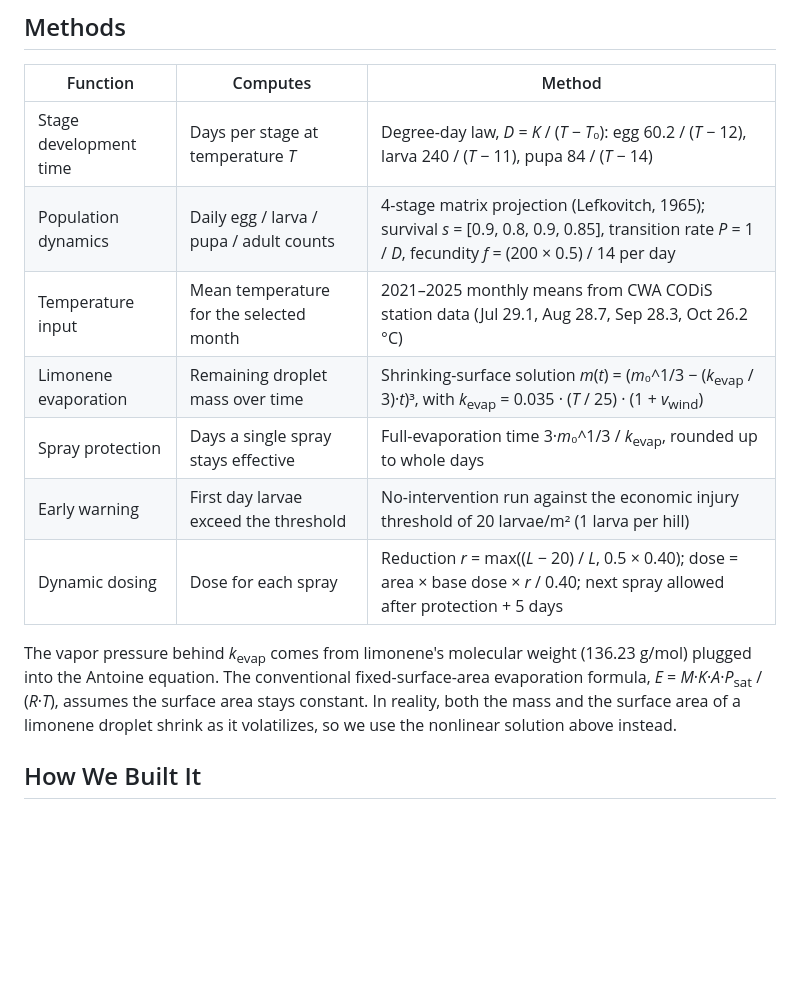
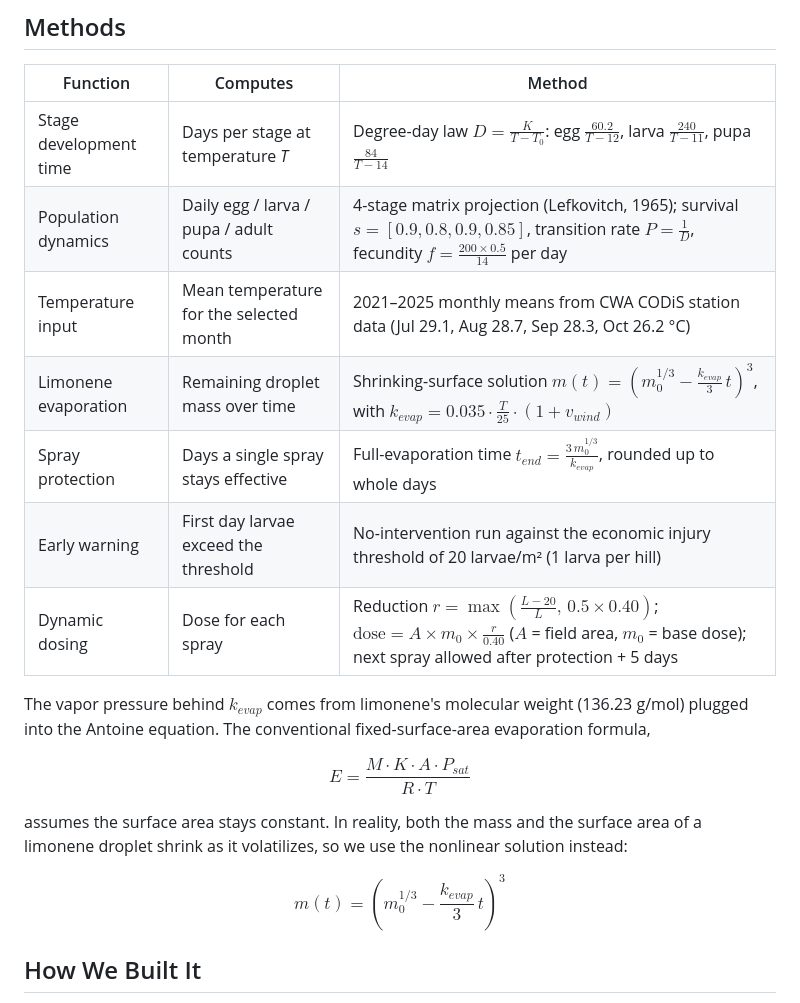
Before and after one commit to Leilong20060926/CCU-iGEM-model, a Markdown page: README.md, the part around the change. Drawn GitHub-style; blank space fills up the shorter version.

Commit message:
Improve README formatting and clarity
Updated mathematical expressions to LaTeX format for better readability. Enhanced descriptions for limonene evaporation and dynamic dosing methods.

```diff
--- a/README.md
+++ b/README.md
@@ -22,15 +22,25 @@ All results can expand into a full plain-text report. The interface switches ins
 
 | Function | Computes | Method |
 |---|---|---|
-| Stage development time | Days per stage at temperature *T* | Degree-day law, *D* = *K* / (*T* − *T*₀): egg 60.2 / (*T* − 12), larva 240 / (*T* − 11), pupa 84 / (*T* − 14) |
-| Population dynamics | Daily egg / larva / pupa / adult counts | 4-stage matrix projection (Lefkovitch, 1965); survival *s* = [0.9, 0.8, 0.9, 0.85], transition rate *P* = 1 / *D*, fecundity *f* = (200 × 0.5) / 14 per day |
+| Stage development time | Days per stage at temperature *T* | Degree-day law $`D=\frac{K}{T-T_0}`$: egg $`\frac{60.2}{T-12}`$, larva $`\frac{240}{T-11}`$, pupa $`\frac{84}{T-14}`$ |
+| Population dynamics | Daily egg / larva / pupa / adult counts | 4-stage matrix projection (Lefkovitch, 1965); survival $`s=[0.9,0.8,0.9,0.85]`$, transition rate $`P=\frac{1}{D}`$, fecundity $`f=\frac{200\times0.5}{14}`$ per day |
 | Temperature input | Mean temperature for the selected month | 2021–2025 monthly means from CWA CODiS station data (Jul 29.1, Aug 28.7, Sep 28.3, Oct 26.2 °C) |
-| Limonene evaporation | Remaining droplet mass over time | Shrinking-surface solution *m*(*t*) = (*m*₀^1/3 − (*k*<sub>evap</sub> / 3)·*t*)³, with *k*<sub>evap</sub> = 0.035 · (*T* / 25) · (1 + *v*<sub>wind</sub>) |
-| Spray protection | Days a single spray stays effective | Full-evaporation time 3·*m*₀^1/3 / *k*<sub>evap</sub>, rounded up to whole days |
+| Limonene evaporation | Remaining droplet mass over time | Shrinking-surface solution $`m(t)=\left(m_0^{1/3}-\frac{k_{evap}}{3}\,t\right)^3`$, with $`k_{evap}=0.035\cdot\frac{T}{25}\cdot(1+v_{wind})`$ |
+| Spray protection | Days a single spray stays effective | Full-evaporation time $`t_{end}=\frac{3\,m_0^{1/3}}{k_{evap}}`$, rounded up to whole days |
 | Early warning | First day larvae exceed the threshold | No-intervention run against the economic injury threshold of 20 larvae/m² (1 larva per hill) |
-| Dynamic dosing | Dose for each spray | Reduction *r* = max((*L* − 20) / *L*, 0.5 × 0.40); dose = area × base dose × *r* / 0.40; next spray allowed after protection + 5 days |
+| Dynamic dosing | Dose for each spray | Reduction $`r=\max\left(\frac{L-20}{L},\,0.5\times0.40\right)`$; $`\text{dose}=A\times m_0\times\frac{r}{0.40}`$ ($`A`$ = field area, $`m_0`$ = base dose); next spray allowed after protection + 5 days |
 
-The vapor pressure behind *k*<sub>evap</sub> comes from limonene's molecular weight (136.23 g/mol) plugged into the Antoine equation. The conventional fixed-surface-area evaporation formula, *E* = *M*·*K*·*A*·*P*<sub>sat</sub> / (*R*·*T*), assumes the surface area stays constant. In reality, both the mass and the surface area of a limonene droplet shrink as it volatilizes, so we use the nonlinear solution above instead.
+The vapor pressure behind $`k_{evap}`$ comes from limonene's molecular weight (136.23 g/mol) plugged into the Antoine equation. The conventional fixed-surface-area evaporation formula,
+
+$$
+E=\frac{M\cdot K\cdot A\cdot P_{sat}}{R\cdot T}
+$$
+
+assumes the surface area stays constant. In reality, both the mass and the surface area of a limonene droplet shrink as it volatilizes, so we use the nonlinear solution instead:
+
+$$
+m(t)=\left(m_0^{1/3}-\frac{k_{evap}}{3}\,t\right)^3
+$$
 
 ## How We Built It
 
```
